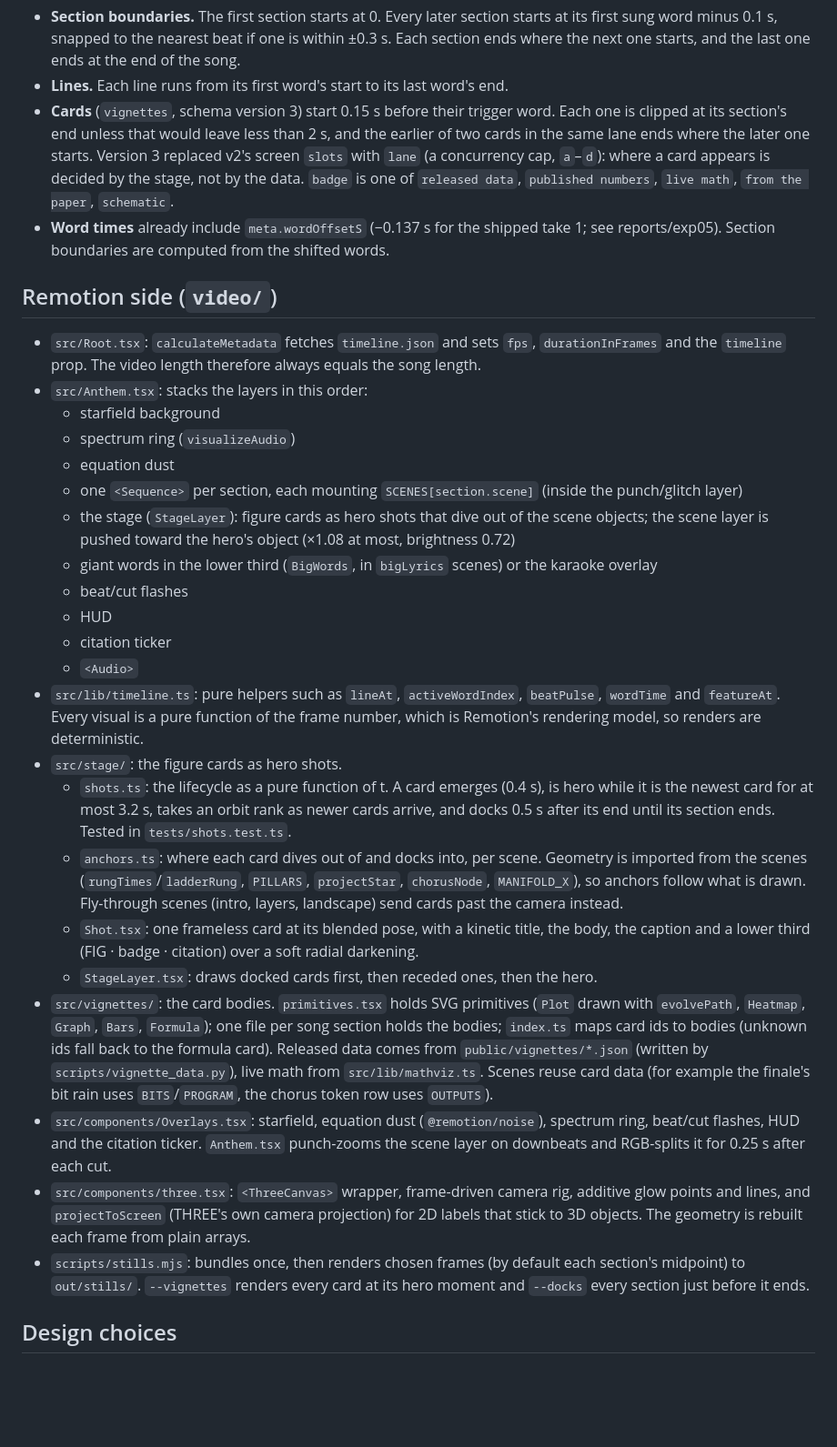
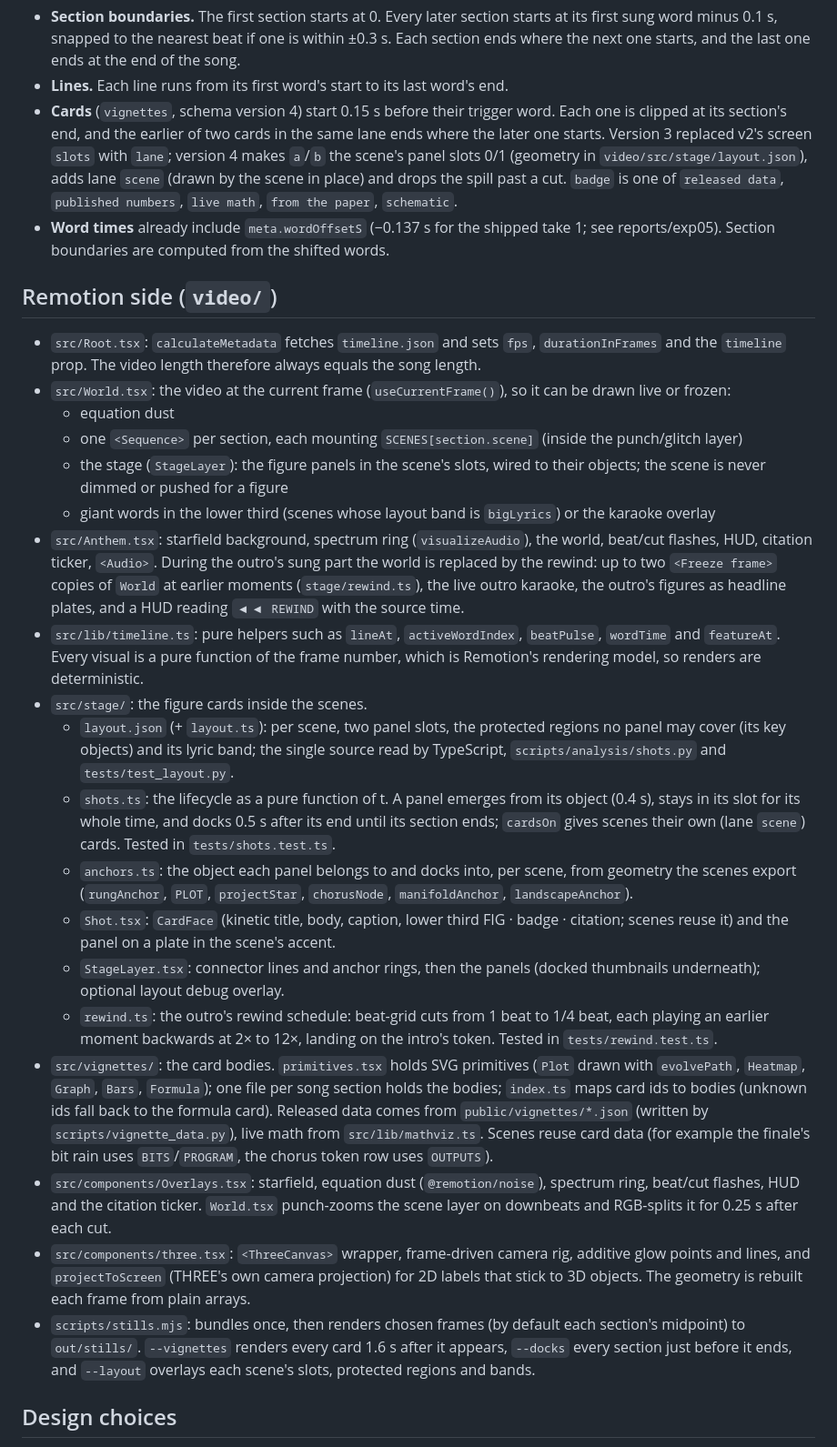
Before and after one commit to BurnyCoder/ambitious-science-of-information-processing-anthem, a Markdown page: docs/architecture.md, the part around one of its changes. Shown at 91% size. GitHub-like rendering; blank space fills up the shorter version.

```diff
--- a/docs/architecture.md
+++ b/docs/architecture.md
@@ -47,33 +47,30 @@ The pipeline has four phases. `src/anthem/pipeline.py` calls each one as a funct
 
 - **Section boundaries.** The first section starts at 0. Every later section starts at its first sung word minus 0.1 s, snapped to the nearest beat if one is within ±0.3 s. Each section ends where the next one starts, and the last one ends at the end of the song.
 - **Lines.** Each line runs from its first word's start to its last word's end.
-- **Cards** (`vignettes`, schema version 3) start 0.15 s before their trigger word. Each one is clipped at its section's end unless that would leave less than 2 s, and the earlier of two cards in the same lane ends where the later one starts. Version 3 replaced v2's screen `slots` with `lane` (a concurrency cap, `a`–`d`): where a card appears is decided by the stage, not by the data. `badge` is one of `released data`, `published numbers`, `live math`, `from the paper`, `schematic`.
+- **Cards** (`vignettes`, schema version 4) start 0.15 s before their trigger word. Each one is clipped at its section's end, and the earlier of two cards in the same lane ends where the later one starts. Version 3 replaced v2's screen `slots` with `lane`; version 4 makes `a`/`b` the scene's panel slots 0/1 (geometry in `video/src/stage/layout.json`), adds lane `scene` (drawn by the scene in place) and drops the spill past a cut. `badge` is one of `released data`, `published numbers`, `live math`, `from the paper`, `schematic`.
 - **Word times** already include `meta.wordOffsetS` (−0.137 s for the shipped take 1; see reports/exp05). Section boundaries are computed from the shifted words.
 
 ## Remotion side (`video/`)
 
 - `src/Root.tsx`: `calculateMetadata` fetches `timeline.json` and sets `fps`, `durationInFrames` and the `timeline` prop. The video length therefore always equals the song length.
-- `src/Anthem.tsx`: stacks the layers in this order:
-  - starfield background
-  - spectrum ring (`visualizeAudio`)
+- `src/World.tsx`: the video at the current frame (`useCurrentFrame()`), so it can be drawn live or frozen:
   - equation dust
   - one `<Sequence>` per section, each mounting `SCENES[section.scene]` (inside the punch/glitch layer)
-  - the stage (`StageLayer`): figure cards as hero shots that dive out of the scene objects; the scene layer is pushed toward the hero's object (×1.08 at most, brightness 0.72)
-  - giant words in the lower third (`BigWords`, in `bigLyrics` scenes) or the karaoke overlay
-  - beat/cut flashes
-  - HUD
-  - citation ticker
-  - `<Audio>`
+  - the stage (`StageLayer`): the figure panels in the scene's slots, wired to their objects; the scene is never dimmed or pushed for a figure
+  - giant words in the lower third (scenes whose layout band is `bigLyrics`) or the karaoke overlay
+- `src/Anthem.tsx`: starfield background, spectrum ring (`visualizeAudio`), the world, beat/cut flashes, HUD, citation ticker, `<Audio>`. During the outro's sung part the world is replaced by the rewind: up to two `<Freeze frame>` copies of `World` at earlier moments (`stage/rewind.ts`), the live outro karaoke, the outro's figures as headline plates, and a HUD reading `◀◀ REWIND` with the source time.
 - `src/lib/timeline.ts`: pure helpers such as `lineAt`, `activeWordIndex`, `beatPulse`, `wordTime` and `featureAt`. Every visual is a pure function of the frame number, which is Remotion's rendering model, so renders are deterministic.
-- `src/stage/`: the figure cards as hero shots.
-  - `shots.ts`: the lifecycle as a pure function of t. A card emerges (0.4 s), is hero while it is the newest card for at most 3.2 s, takes an orbit rank as newer cards arrive, and docks 0.5 s after its end until its section ends. Tested in `tests/shots.test.ts`.
-  - `anchors.ts`: where each card dives out of and docks into, per scene. Geometry is imported from the scenes (`rungTimes`/`ladderRung`, `PILLARS`, `projectStar`, `chorusNode`, `MANIFOLD_X`), so anchors follow what is drawn. Fly-through scenes (intro, layers, landscape) send cards past the camera instead.
-  - `Shot.tsx`: one frameless card at its blended pose, with a kinetic title, the body, the caption and a lower third (FIG · badge · citation) over a soft radial darkening.
-  - `StageLayer.tsx`: draws docked cards first, then receded ones, then the hero.
+- `src/stage/`: the figure cards inside the scenes.
+  - `layout.json` (+ `layout.ts`): per scene, two panel slots, the protected regions no panel may cover (its key objects) and its lyric band; the single source read by TypeScript, `scripts/analysis/shots.py` and `tests/test_layout.py`.
+  - `shots.ts`: the lifecycle as a pure function of t. A panel emerges from its object (0.4 s), stays in its slot for its whole time, and docks 0.5 s after its end until its section ends; `cardsOn` gives scenes their own (lane `scene`) cards. Tested in `tests/shots.test.ts`.
+  - `anchors.ts`: the object each panel belongs to and docks into, per scene, from geometry the scenes export (`rungAnchor`, `PLOT`, `projectStar`, `chorusNode`, `manifoldAnchor`, `landscapeAnchor`).
+  - `Shot.tsx`: `CardFace` (kinetic title, body, caption, lower third FIG · badge · citation; scenes reuse it) and the panel on a plate in the scene's accent.
+  - `StageLayer.tsx`: connector lines and anchor rings, then the panels (docked thumbnails underneath); optional layout debug overlay.
+  - `rewind.ts`: the outro's rewind schedule: beat-grid cuts from 1 beat to 1/4 beat, each playing an earlier moment backwards at 2× to 12×, landing on the intro's token. Tested in `tests/rewind.test.ts`.
 - `src/vignettes/`: the card bodies. `primitives.tsx` holds SVG primitives (`Plot` drawn with `evolvePath`, `Heatmap`, `Graph`, `Bars`, `Formula`); one file per song section holds the bodies; `index.ts` maps card ids to bodies (unknown ids fall back to the formula card). Released data comes from `public/vignettes/*.json` (written by `scripts/vignette_data.py`), live math from `src/lib/mathviz.ts`. Scenes reuse card data (for example the finale's bit rain uses `BITS`/`PROGRAM`, the chorus token row uses `OUTPUTS`).
-- `src/components/Overlays.tsx`: starfield, equation dust (`@remotion/noise`), spectrum ring, beat/cut flashes, HUD and the citation ticker. `Anthem.tsx` punch-zooms the scene layer on downbeats and RGB-splits it for 0.25 s after each cut.
+- `src/components/Overlays.tsx`: starfield, equation dust (`@remotion/noise`), spectrum ring, beat/cut flashes, HUD and the citation ticker. `World.tsx` punch-zooms the scene layer on downbeats and RGB-splits it for 0.25 s after each cut.
 - `src/components/three.tsx`: `<ThreeCanvas>` wrapper, frame-driven camera rig, additive glow points and lines, and `projectToScreen` (THREE's own camera projection) for 2D labels that stick to 3D objects. The geometry is rebuilt each frame from plain arrays.
-- `scripts/stills.mjs`: bundles once, then renders chosen frames (by default each section's midpoint) to `out/stills/`. `--vignettes` renders every card at its hero moment and `--docks` every section just before it ends.
+- `scripts/stills.mjs`: bundles once, then renders chosen frames (by default each section's midpoint) to `out/stills/`. `--vignettes` renders every card 1.6 s after it appears, `--docks` every section just before it ends, and `--layout` overlays each scene's slots, protected regions and bands.
 
 ## Design choices
 
```
Also changed, not shown: other parts of docs/architecture.md (+2 -2 lines), AGENTS.md (+9 -6 lines), docs/scenes.md (+17 -17 lines).
